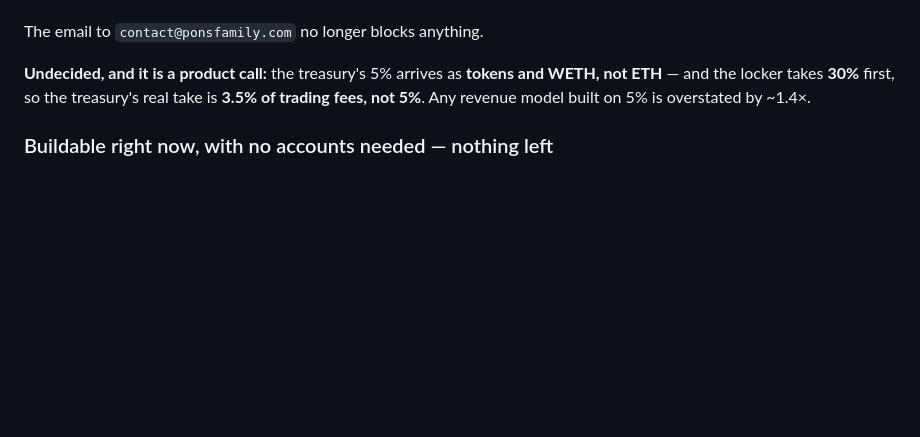
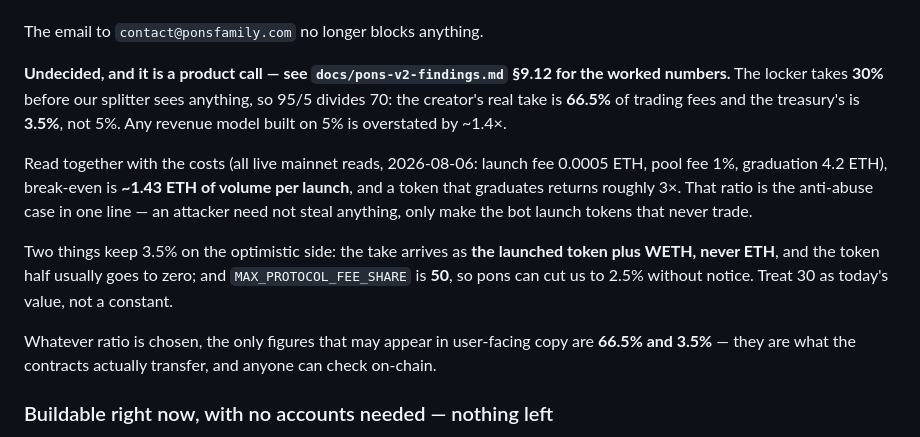
Before and after one commit to ponsrdotfun/ponsr, a Markdown page: CLAUDE.md, the part around the change. Rendered like a GitHub page; blank space fills up the shorter version.

Commit message:
docs: point the open fee decision at the worked numbers
The note said the treasury's real take is 3.5% but not what that costs against,
so the decision could not be made from it. It now carries break-even (~1.43 ETH
of volume, ~3x at graduation), the two reasons 3.5% is optimistic, and a pointer
to findings 9.12 rather than a second copy of the arithmetic.

```diff
--- a/CLAUDE.md
+++ b/CLAUDE.md
@@ -125,9 +125,22 @@ Still blocked on the owner:
 
 The email to `contact@ponsfamily.com` no longer blocks anything.
 
-**Undecided, and it is a product call:** the treasury's 5% arrives as **tokens and WETH, not
-ETH** — and the locker takes **30%** first, so the treasury's real take is **3.5% of trading
-fees, not 5%**. Any revenue model built on 5% is overstated by ~1.4×.
+**Undecided, and it is a product call — see `docs/pons-v2-findings.md` §9.12 for the
+worked numbers.** The locker takes **30%** before our splitter sees anything, so 95/5 divides
+70: the creator's real take is **66.5%** of trading fees and the treasury's is **3.5%**, not
+5%. Any revenue model built on 5% is overstated by ~1.4×.
+
+Read together with the costs (all live mainnet reads, 2026-08-06: launch fee 0.0005 ETH, pool
+fee 1%, graduation 4.2 ETH), break-even is **~1.43 ETH of volume per launch**, and a token
+that graduates returns roughly 3×. That ratio is the anti-abuse case in one line — an attacker
+need not steal anything, only make the bot launch tokens that never trade.
+
+Two things keep 3.5% on the optimistic side: the take arrives as **the launched token plus
+WETH, never ETH**, and the token half usually goes to zero; and `MAX_PROTOCOL_FEE_SHARE` is
+**50**, so pons can cut us to 2.5% without notice. Treat 30 as today's value, not a constant.
+
+Whatever ratio is chosen, the only figures that may appear in user-facing copy are **66.5%
+and 3.5%** — they are what the contracts actually transfer, and anyone can check on-chain.
 
 ### Buildable right now, with no accounts needed — nothing left
 
```
